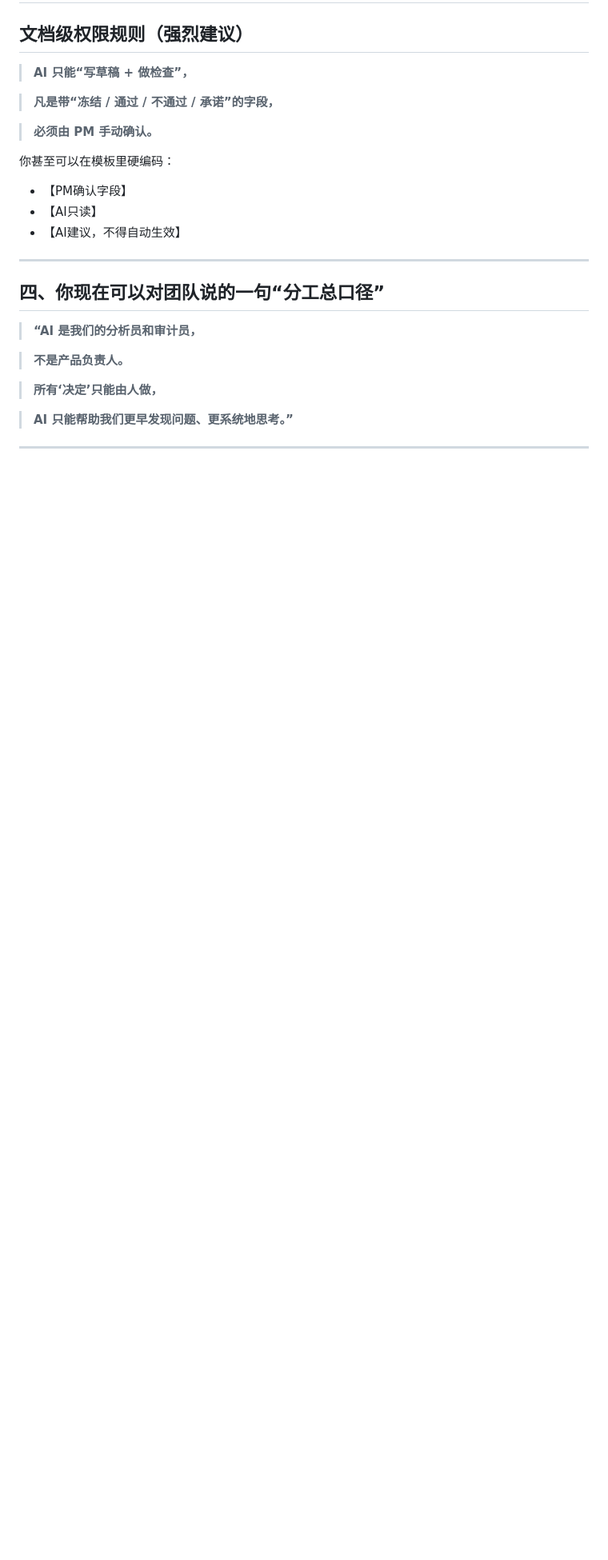
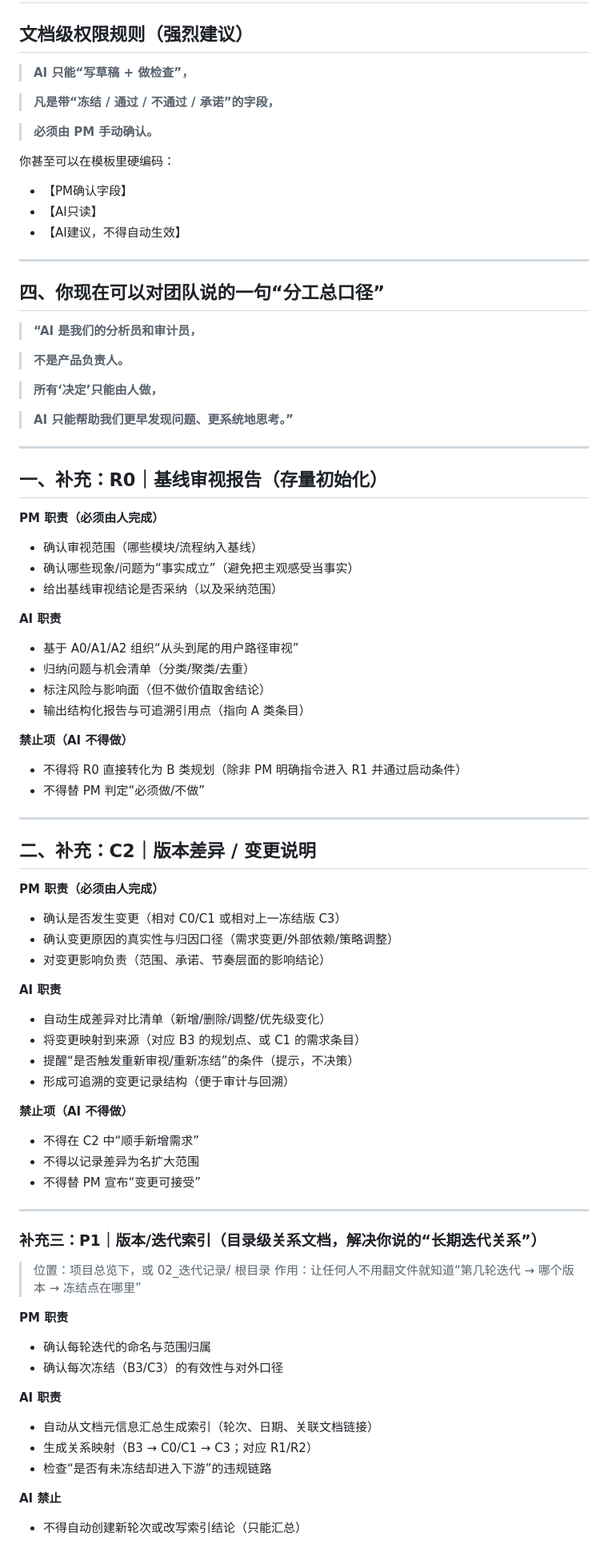
Before and after one commit to houtonghoutong/PRD-CLI, a Markdown page: 原始资料素材/12、总体责任划分原则.md, the part around one of its changes. Shown at 80% size. Drawn GitHub-style; blank space fills up the shorter version.

Commit message:
更新基础文件

```diff
--- a/原始资料素材/12、总体责任划分原则.md
+++ b/原始资料素材/12、总体责任划分原则.md
@@ -283,3 +278,68 @@
 > **AI 只能帮助我们更早发现问题、更系统地思考。”**
 
 ---
+
+## 一、补充：R0｜基线审视报告（存量初始化）
+
+**PM 职责（必须由人完成）**
+
+* 确认审视范围（哪些模块/流程纳入基线）
+* 确认哪些现象/问题为“事实成立”（避免把主观感受当事实）
+* 给出基线审视结论是否采纳（以及采纳范围）
+
+**AI 职责**
+
+* 基于 A0/A1/A2 组织“从头到尾的用户路径审视”
+* 归纳问题与机会清单（分类/聚类/去重）
+* 标注风险与影响面（但不做价值取舍结论）
+* 输出结构化报告与可追溯引用点（指向 A 类条目）
+
+**禁止项（AI 不得做）**
+
+* 不得将 R0 直接转化为 B 类规划（除非 PM 明确指令进入 R1 并通过启动条件）
+* 不得替 PM 判定“必须做/不做”
+
+---
+
+## 二、补充：C2｜版本差异 / 变更说明
+
+**PM 职责（必须由人完成）**
+
+* 确认是否发生变更（相对 C0/C1 或相对上一冻结版 C3）
+* 确认变更原因的真实性与归因口径（需求变更/外部依赖/策略调整）
+* 对变更影响负责（范围、承诺、节奏层面的影响结论）
+
+**AI 职责**
+
+* 自动生成差异对比清单（新增/删除/调整/优先级变化）
+* 将变更映射到来源（对应 B3 的规划点、或 C1 的需求条目）
+* 提醒“是否触发重新审视/重新冻结”的条件（提示，不决策）
+* 形成可追溯的变更记录结构（便于审计与回溯）
+
+**禁止项（AI 不得做）**
+
+* 不得在 C2 中“顺手新增需求”
+* 不得以记录差异为名扩大范围
+* 不得替 PM 宣布“变更可接受”
+
+---
+
+### 补充三：P1｜版本/迭代索引（目录级关系文档，解决你说的“长期迭代关系”）
+
+> 位置：项目总览下，或 02_迭代记录/ 根目录
+> 作用：让任何人不用翻文件就知道“第几轮迭代 → 哪个版本 → 冻结点在哪里”
+
+**PM 职责**
+
+* 确认每轮迭代的命名与范围归属
+* 确认每次冻结（B3/C3）的有效性与对外口径
+
+**AI 职责**
+
+* 自动从文档元信息汇总生成索引（轮次、日期、关联文档链接）
+* 生成关系映射（B3 → C0/C1 → C3；对应 R1/R2）
+* 检查“是否有未冻结却进入下游”的违规链路
+
+**AI 禁止**
+
+* 不得自动创建新轮次或改写索引结论（只能汇总）
```
Also changed, not shown: other parts of 原始资料素材/12、总体责任划分原则.md (+0 -5 lines).
